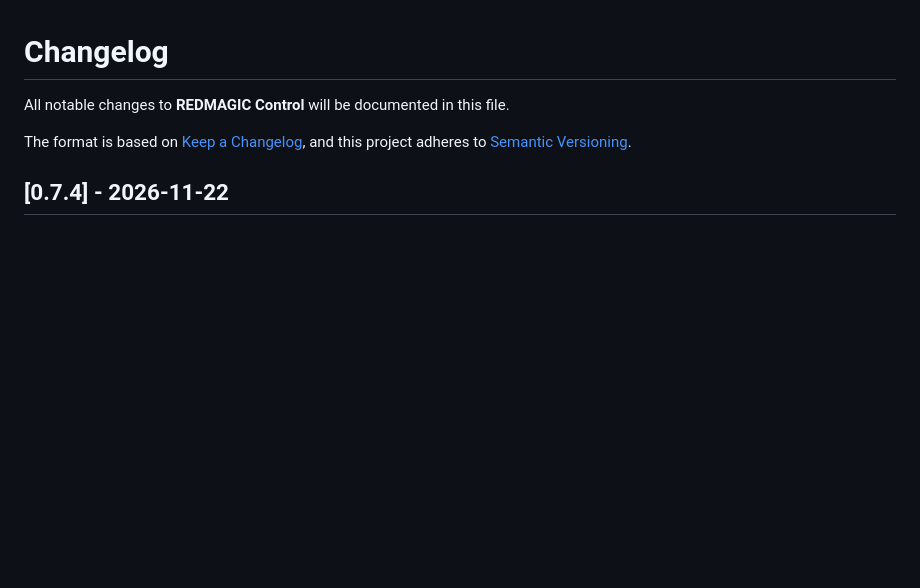
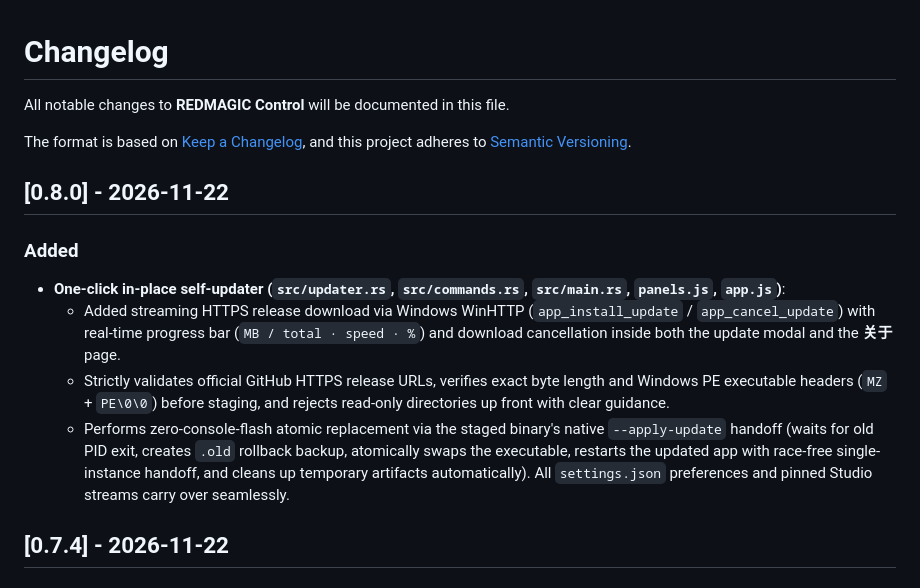
Before and after one commit to COMICFLY/redmagic-control, a Markdown page: CHANGELOG.md, the part around the change. Drawn GitHub-style; blank space fills up the shorter version.

Commit message:
feat: add one-click self-updater with WinHTTP streaming, PE verification, and atomic restart (v0.8.0)

```diff
--- a/CHANGELOG.md
+++ b/CHANGELOG.md
@@ -4,6 +4,14 @@ All notable changes to **REDMAGIC Control** will be documented in this file.
 
 The format is based on [Keep a Changelog](https://keepachangelog.com/en/1.1.0/),
 and this project adheres to [Semantic Versioning](https://semver.org/spec/v2.0.0.html).
+
+## [0.8.0] - 2026-11-22
+
+### Added
+- **One-click in-place self-updater (`src/updater.rs`, `src/commands.rs`, `src/main.rs`, `panels.js`, `app.js`)**:
+  - Added streaming HTTPS release download via Windows WinHTTP (`app_install_update` / `app_cancel_update`) with real-time progress bar (`MB / total · speed · %`) and download cancellation inside both the update modal and the **关于** page.
+  - Strictly validates official GitHub HTTPS release URLs, verifies exact byte length and Windows PE executable headers (`MZ` + `PE\0\0`) before staging, and rejects read-only directories up front with clear guidance.
+  - Performs zero-console-flash atomic replacement via the staged binary's native `--apply-update` handoff (waits for old PID exit, creates `.old` rollback backup, atomically swaps the executable, restarts the updated app with race-free single-instance handoff, and cleans up temporary artifacts automatically). All `settings.json` preferences and pinned Studio streams carry over seamlessly.
 
 ## [0.7.4] - 2026-11-22
 
```
Also changed, not shown: README.md (+2 -2 lines), docs/screenshots/app-about.png, 10 other files.
